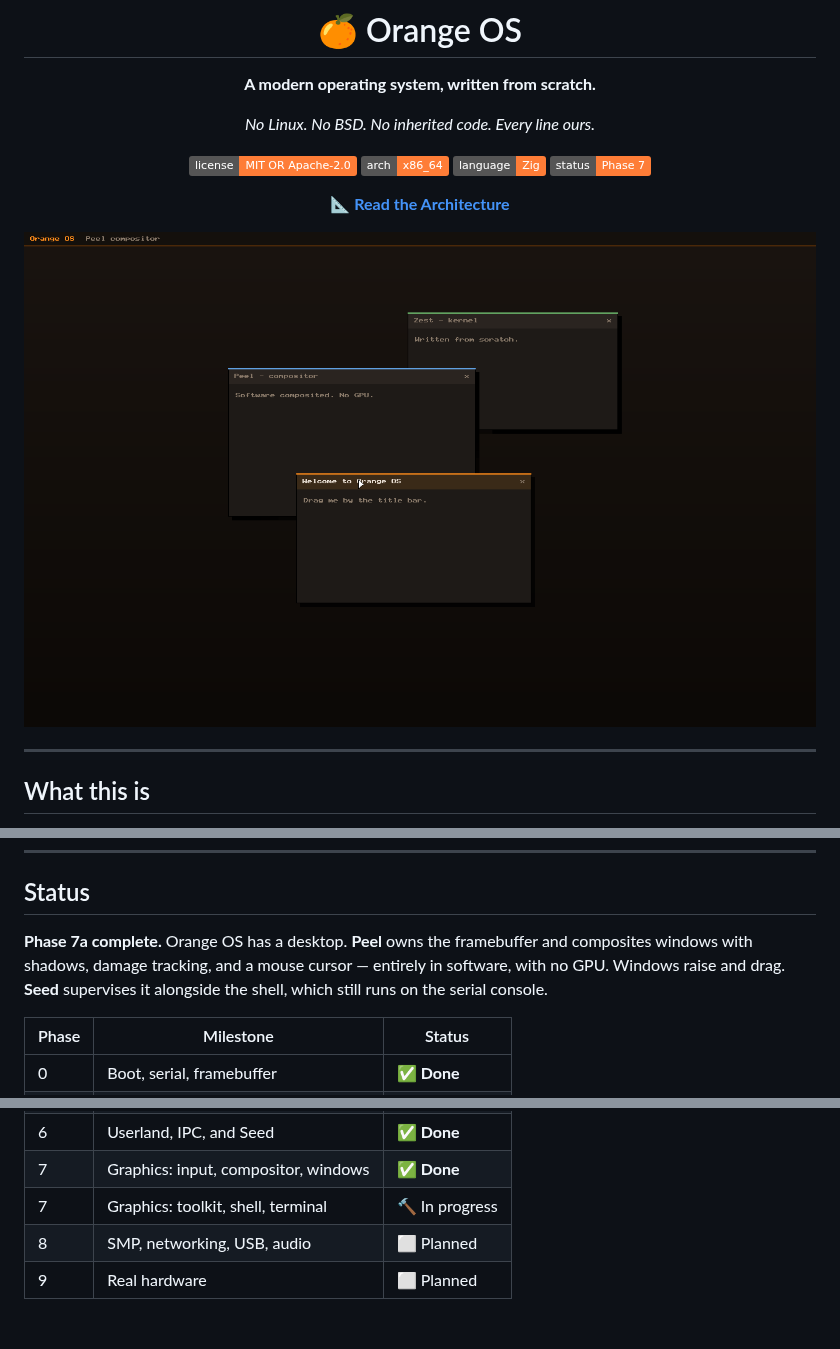
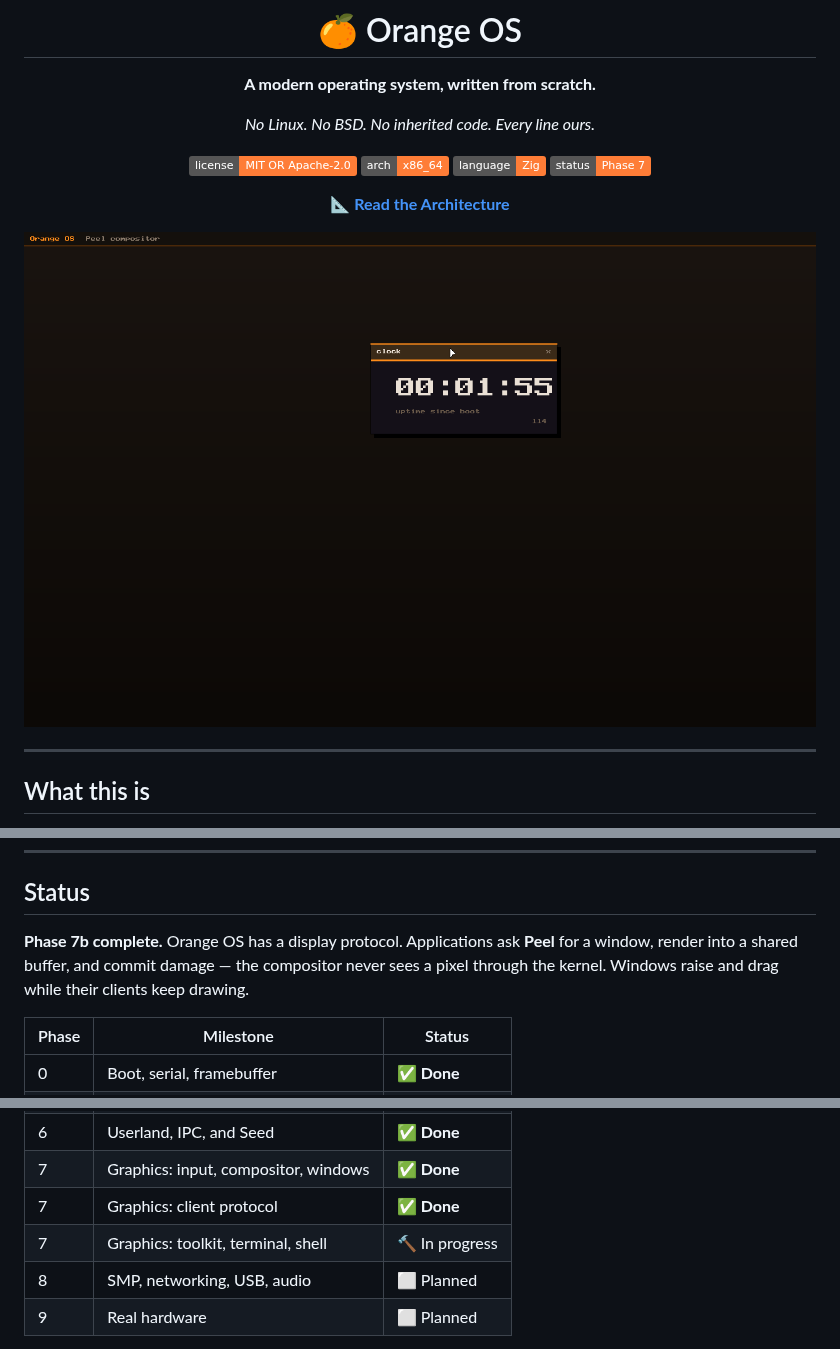
Before and after one commit to Code-Smith-07/OrangeOS, a Markdown page: README.md, 3 parts joined by grey strips. GitHub-like rendering; pictures changed too: docs/screenshots/phase7b.png (added); badges without logos; blank space fills up the shorter version.

Commit message:
Phase 7b: the Peel display protocol
Applications render their own windows. Peel composites them.

Added:
- Named shared memory. A second process can find a buffer by name without
  the first passing a handle through a message. Handle transfer is the
  better answer and is still to come; a name is enough to build the display
  protocol on now.
- libs/libpeel/protocol.zig  The wire format, built against by both sides so
                          it cannot drift between them.
- libs/libpeel/libpeel.zig   Client library: ask for a window, get an array
                          of pixels, commit damage.
- bin/clock               A graphical client that renders a running clock
                          into its own buffer.
- Peel now serves clients: a control port, window creation, buffer mapping,
  and damage translated from client coordinates into screen space.

The architecture this establishes, and the reason for it: control messages
go through the kernel, pixels never do. A client writes into a buffer Peel
has mapped and then sends a 32-byte message naming the rectangle that
changed. A 4 MiB window buffer is never copied by the kernel, which is what
keeps compositing affordable in software.

Peel maps client buffers read-only in spirit - it copies out of them and
never writes back - so a misbehaving client can corrupt its own window and
nothing else.

Two fixes while wiring it up:
- port_recv discarded the opcode, so the receiver had to guess the message
  type from its payload size. It now returns (opcode << 32) | length;
  payloads are capped at 4096 so the length always fits the low half.
- Clients each need their own reply port. A shared one would deliver one
  client's answer to whichever client happened to read first, so the request
  carries the sender's pid and Peel derives the reply port name from it.

Verified in QEMU: clock connects, receives window 1, and renders into its
shared buffer; Peel composites it; dragging the window by its title bar
moves it across the screen while the client keeps drawing, with damage
correctly translated to the new position and no smearing of the old one.

```diff
--- a/README.md
+++ b/README.md
@@ -13,7 +13,7 @@
 
 **[📐 Read the Architecture](ARCHITECTURE.md)**
 
-![Orange OS desktop](docs/screenshots/phase7.png)
+![Orange OS desktop](docs/screenshots/phase7b.png)
 
 </div>
 
@@ -76,10 +76,10 @@ tree, memory layout, syscall ABI, and IPC model — is in
 
 ## Status
 
-**Phase 7a complete.** Orange OS has a desktop. **Peel** owns the framebuffer
-and composites windows with shadows, damage tracking, and a mouse cursor —
-entirely in software, with no GPU. Windows raise and drag. **Seed** supervises
-it alongside the shell, which still runs on the serial console.
+**Phase 7b complete.** Orange OS has a display protocol. Applications ask
+**Peel** for a window, render into a shared buffer, and commit damage — the
+compositor never sees a pixel through the kernel. Windows raise and drag while
+their clients keep drawing.
 
 | Phase | Milestone | Status |
 |-------|-----------|--------|
@@ -91,7 +91,8 @@ it alongside the shell, which still runs on the serial console.
 | 5 | Storage and filesystems | ✅ **Done** |
 | 6 | Userland, IPC, and Seed | ✅ **Done** |
 | 7 | Graphics: input, compositor, windows | ✅ **Done** |
-| 7 | Graphics: toolkit, shell, terminal | 🔨 In progress |
+| 7 | Graphics: client protocol | ✅ **Done** |
+| 7 | Graphics: toolkit, terminal, shell | 🔨 In progress |
 | 8 | SMP, networking, USB, audio | ⬜ Planned |
 | 9 | Real hardware | ⬜ Planned |
 
```
Also changed, not shown: 12 other files.
